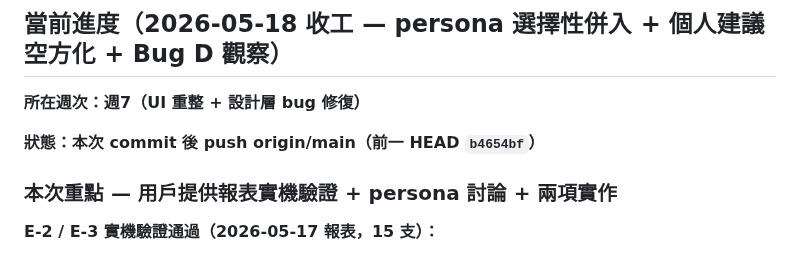
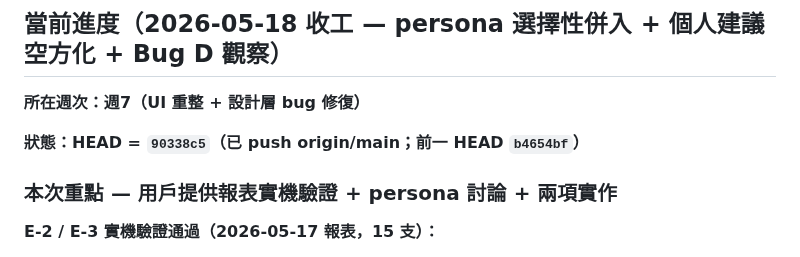
Before and after one commit to Jason690926/investment-system, a Markdown page: CLAUDE.md, the part around the change. GitHub-like rendering.

Commit message:
docs: 更新當前進度快照（2026-05-18 收工 — HEAD 90338c5）
Co-Authored-By: Claude Opus 4.7 (1M context) <noreply@anthropic.com>

```diff
--- a/CLAUDE.md
+++ b/CLAUDE.md
@@ -10,7 +10,7 @@
 
 **所在週次：週7（UI 重整 + 設計層 bug 修復）**
 
-**狀態：本次 commit 後 push origin/main（前一 HEAD `b4654bf`）**
+**狀態：HEAD = `90338c5`（已 push origin/main；前一 HEAD `b4654bf`）**
 
 ### 本次重點 — 用戶提供報表實機驗證 + persona 討論 + 兩項實作
 
```
